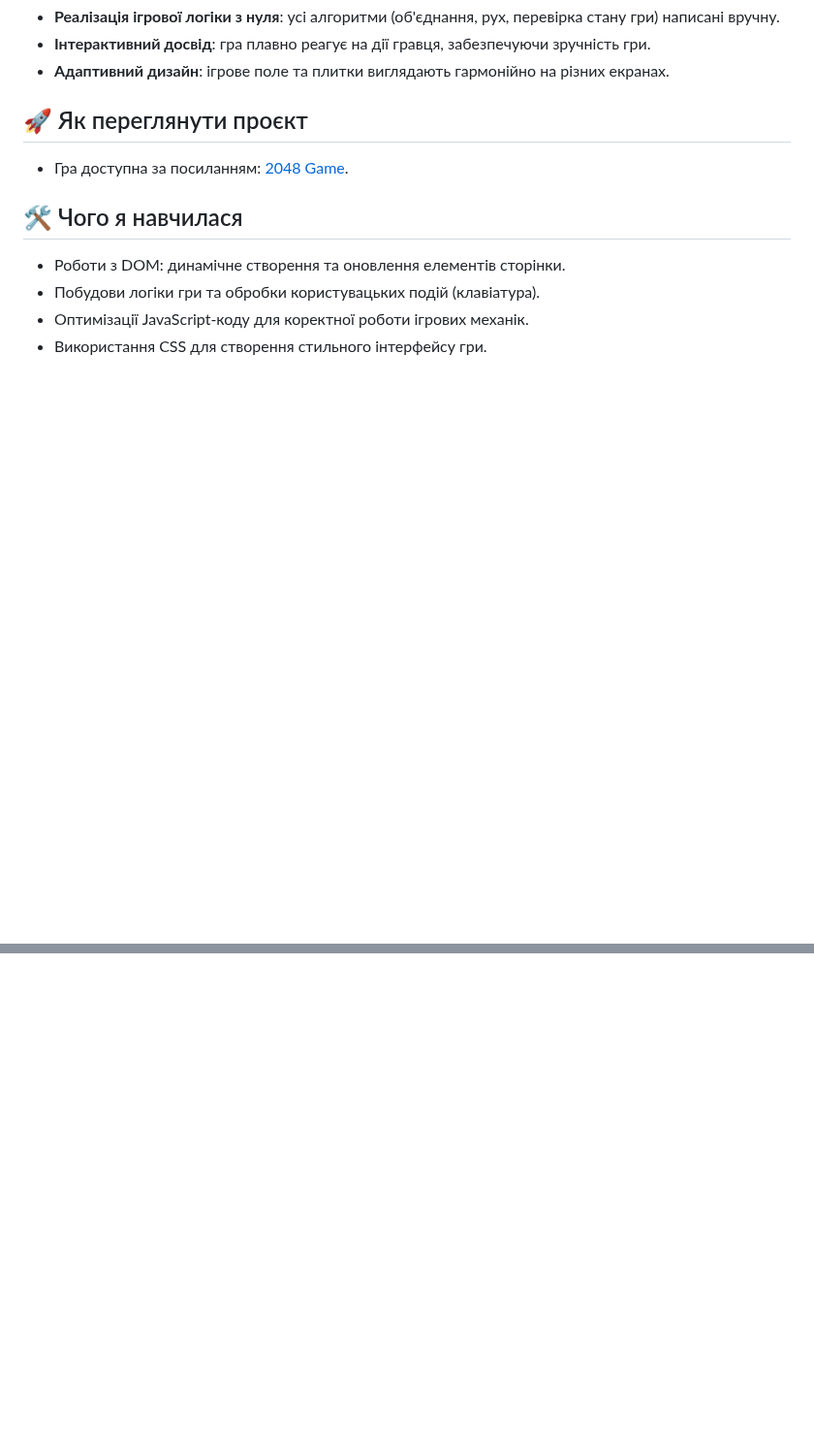
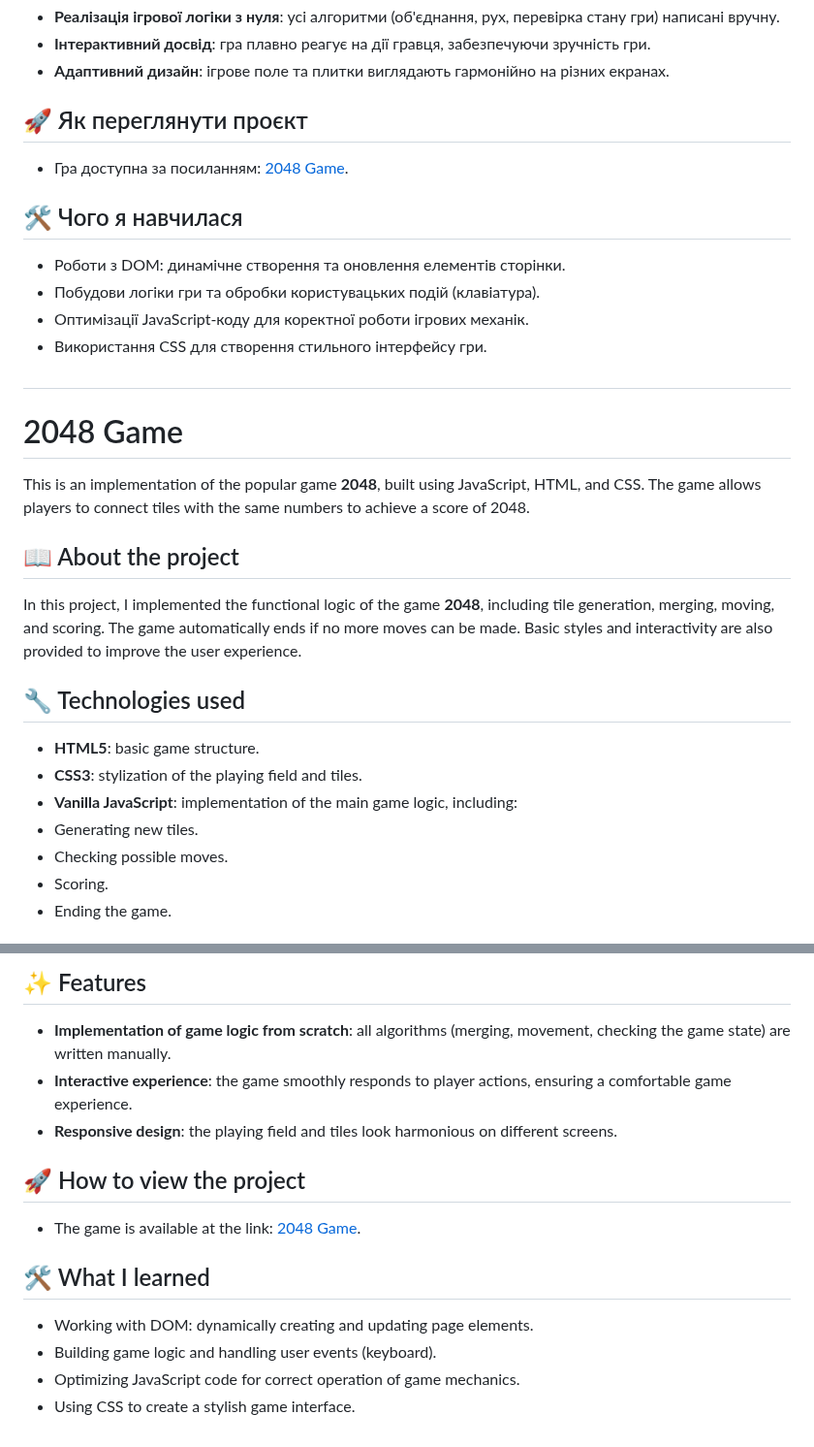
Before and after one commit to KaterinaZhlobinskaya/2048_game_script, a Markdown page: README.md, 2 parts joined by grey strips. Shown at 97% size. Drawn GitHub-style; blank space fills up the shorter version.

```diff
--- a/README.md
+++ b/README.md
@@ -47,3 +47,24 @@
 - Побудови логіки гри та обробки користувацьких подій (клавіатура).
 - Оптимізації JavaScript-коду для коректної роботи ігрових механік.
 - Використання CSS для створення стильного інтерфейсу гри.
+
+##
+
+# 2048 Game
+
+This is an implementation of the popular game **2048**, built using JavaScript, HTML, and CSS. The game allows players to connect tiles with the same numbers to achieve a score of 2048.
+
+## 📖 About the project
+
+In this project, I implemented the functional logic of the game **2048**, including tile generation, merging, moving, and scoring. The game automatically ends if no more moves can be made. Basic styles and interactivity are also provided to improve the user experience.
+
+## 🔧 Technologies used
+
+- **HTML5**: basic game structure.
+- **CSS3**: stylization of the playing field and tiles.
+- **Vanilla JavaScript**: implementation of the main game logic, including:
+- Generating new tiles.
+- Checking possible moves.
+- Scoring.
+- Ending the game.
+
@@ -49,0 +86,16 @@
+## ✨ Features
+
+- **Implementation of game logic from scratch**: all algorithms (merging, movement, checking the game state) are written manually.
+- **Interactive experience**: the game smoothly responds to player actions, ensuring a comfortable game experience.
+- **Responsive design**: the playing field and tiles look harmonious on different screens.
+
+## 🚀 How to view the project
+
+- The game is available at the link: [2048 Game](https://katerinazhlobinskaya.github.io/2048_game_script/).
+
+## 🛠 What I learned
+
+- Working with DOM: dynamically creating and updating page elements.
+- Building game logic and handling user events (keyboard).
+- Optimizing JavaScript code for correct operation of game mechanics.
+- Using CSS to create a stylish game interface.
```
Also changed, not shown: other parts of README.md (+15 -0 lines).
